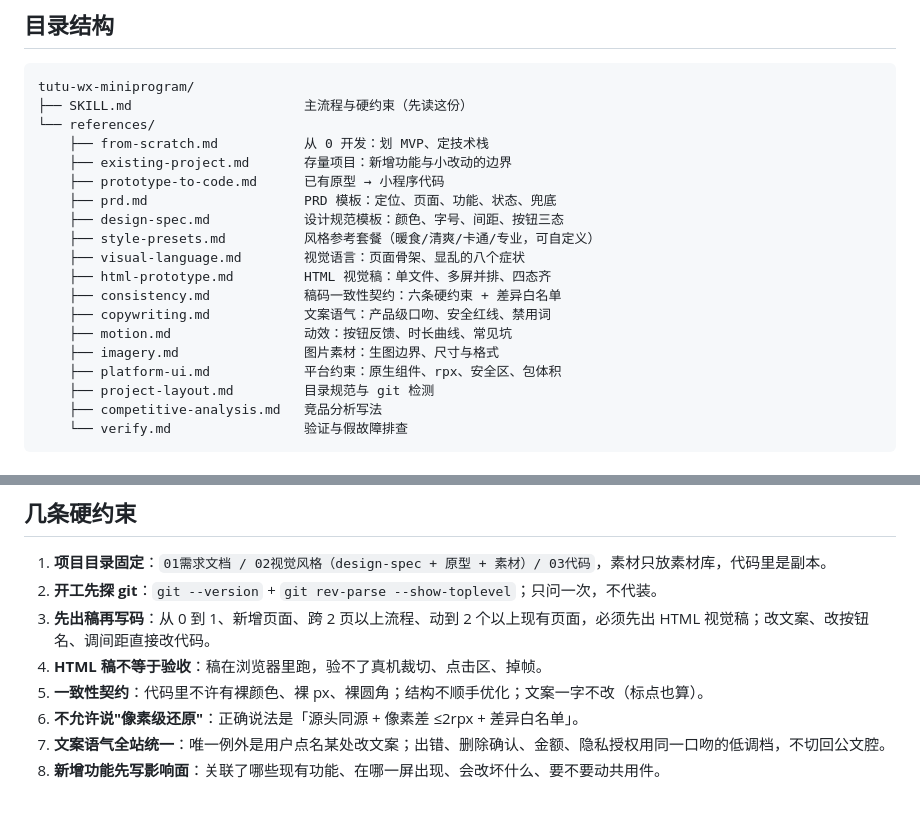
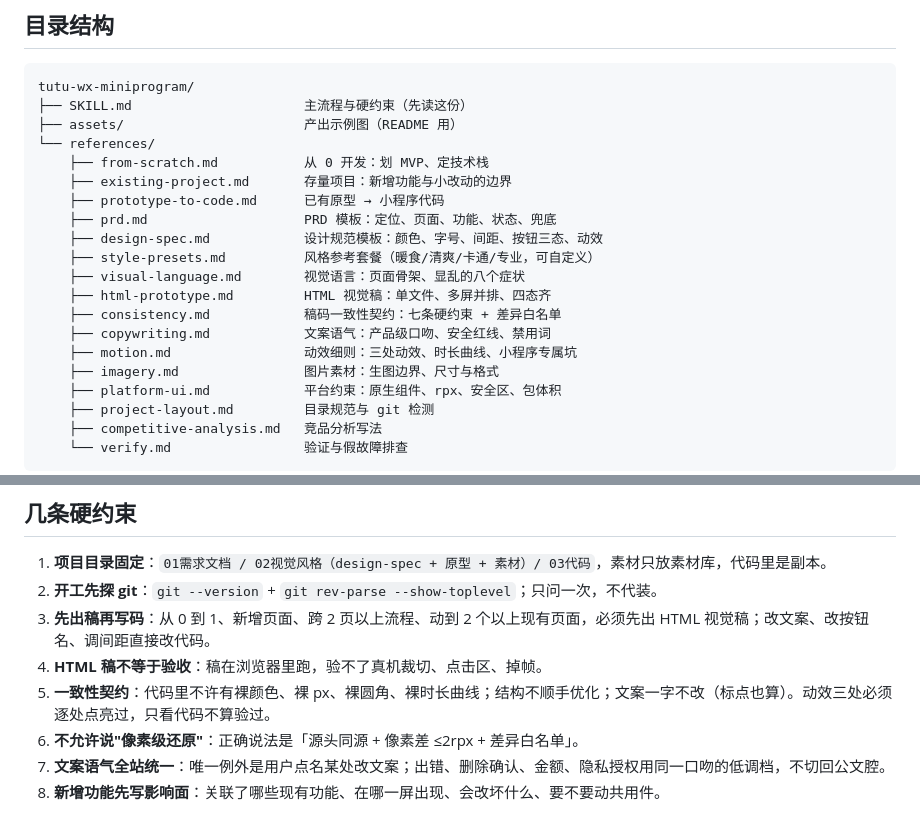
Before and after one commit to tutu-PM/tutu-wx-miniprogram, a Markdown page: README.md, 2 parts joined by grey strips. Drawn GitHub-style.

````diff
--- a/README.md
+++ b/README.md
@@ -44,18 +62,19 @@ xcopy /E /I tutu-wx-miniprogram "%USERPROFILE%\.workbuddy\skills\tutu-wx-minipro
 ```text
 tutu-wx-miniprogram/
 ├── SKILL.md                      主流程与硬约束（先读这份）
+├── assets/                       产出示例图（README 用）
 └── references/
     ├── from-scratch.md           从 0 开发：划 MVP、定技术栈
     ├── existing-project.md       存量项目：新增功能与小改动的边界
     ├── prototype-to-code.md      已有原型 → 小程序代码
     ├── prd.md                    PRD 模板：定位、页面、功能、状态、兜底
-    ├── design-spec.md            设计规范模板：颜色、字号、间距、按钮三态
+    ├── design-spec.md            设计规范模板：颜色、字号、间距、按钮三态、动效
     ├── style-presets.md          风格参考套餐（暖食/清爽/卡通/专业，可自定义）
     ├── visual-language.md        视觉语言：页面骨架、显乱的八个症状
     ├── html-prototype.md         HTML 视觉稿：单文件、多屏并排、四态齐
-    ├── consistency.md            稿码一致性契约：六条硬约束 + 差异白名单
+    ├── consistency.md            稿码一致性契约：七条硬约束 + 差异白名单
     ├── copywriting.md            文案语气：产品级口吻、安全红线、禁用词
-    ├── motion.md                 动效：按钮反馈、时长曲线、常见坑
+    ├── motion.md                 动效细则：三处动效、时长曲线、小程序专属坑
     ├── imagery.md                图片素材：生图边界、尺寸与格式
     ├── platform-ui.md            平台约束：原生组件、rpx、安全区、包体积
     ├── project-layout.md         目录规范与 git 检测
@@ -81,7 +100,7 @@ tutu-wx-miniprogram/
 2. **开工先探 git**：`git --version` + `git rev-parse --show-toplevel`；只问一次，不代装。
 3. **先出稿再写码**：从 0 到 1、新增页面、跨 2 页以上流程、动到 2 个以上现有页面，必须先出 HTML 视觉稿；改文案、改按钮名、调间距直接改代码。
 4. **HTML 稿不等于验收**：稿在浏览器里跑，验不了真机裁切、点击区、掉帧。
-5. **一致性契约**：代码里不许有裸颜色、裸 px、裸圆角；结构不顺手优化；文案一字不改（标点也算）。
+5. **一致性契约**：代码里不许有裸颜色、裸 px、裸圆角、裸时长曲线；结构不顺手优化；文案一字不改（标点也算）。动效三处必须逐处点亮过，只看代码不算验过。
 6. **不允许说"像素级还原"**：正确说法是「源头同源 + 像素差 ≤2rpx + 差异白名单」。
 7. **文案语气全站统一**：唯一例外是用户点名某处改文案；出错、删除确认、金额、隐私授权用同一口吻的低调档，不切回公文腔。
 8. **新增功能先写影响面**：关联了哪些现有功能、在哪一屏出现、会改坏什么、要不要动共用件。
````
Also changed, not shown: other parts of README.md (+18 -0 lines), assets/prototype-1.png (added), assets/prototype-2.png (added).
